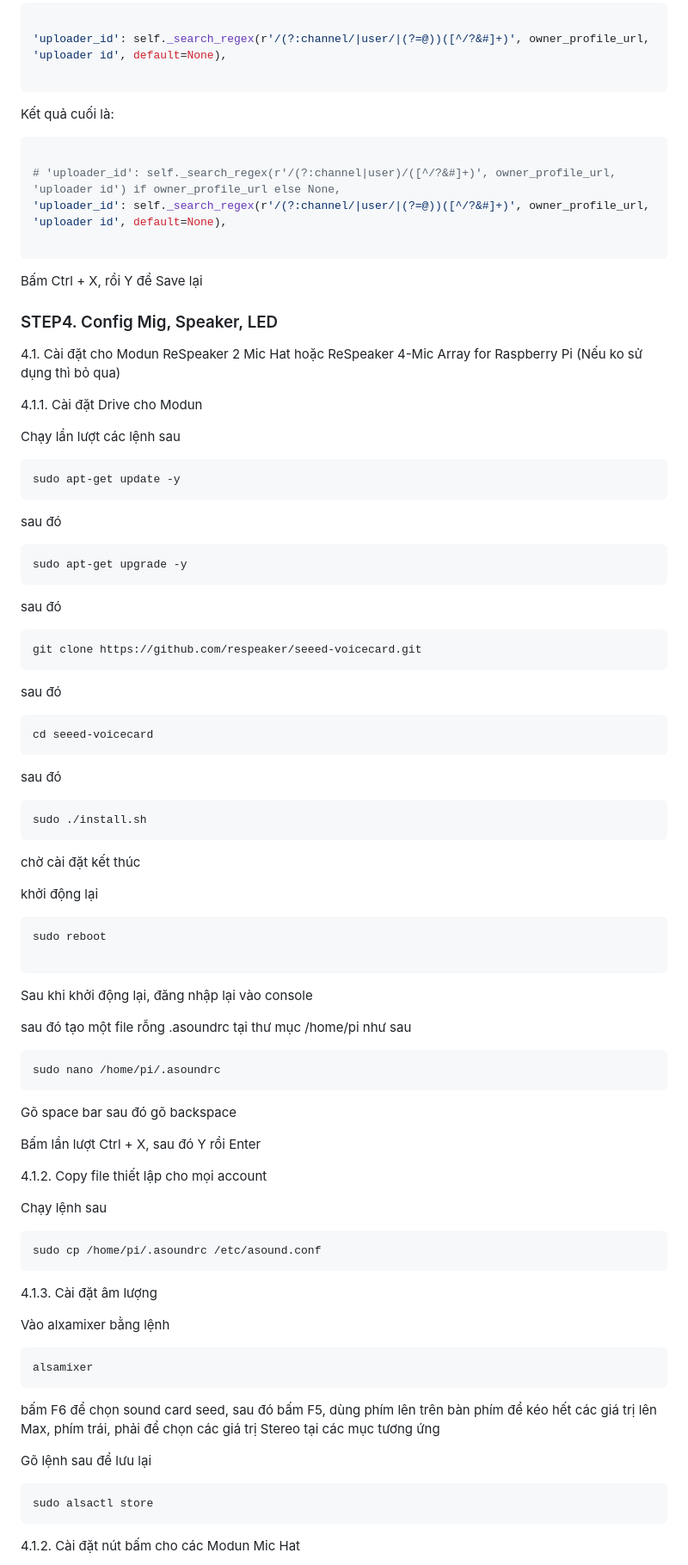
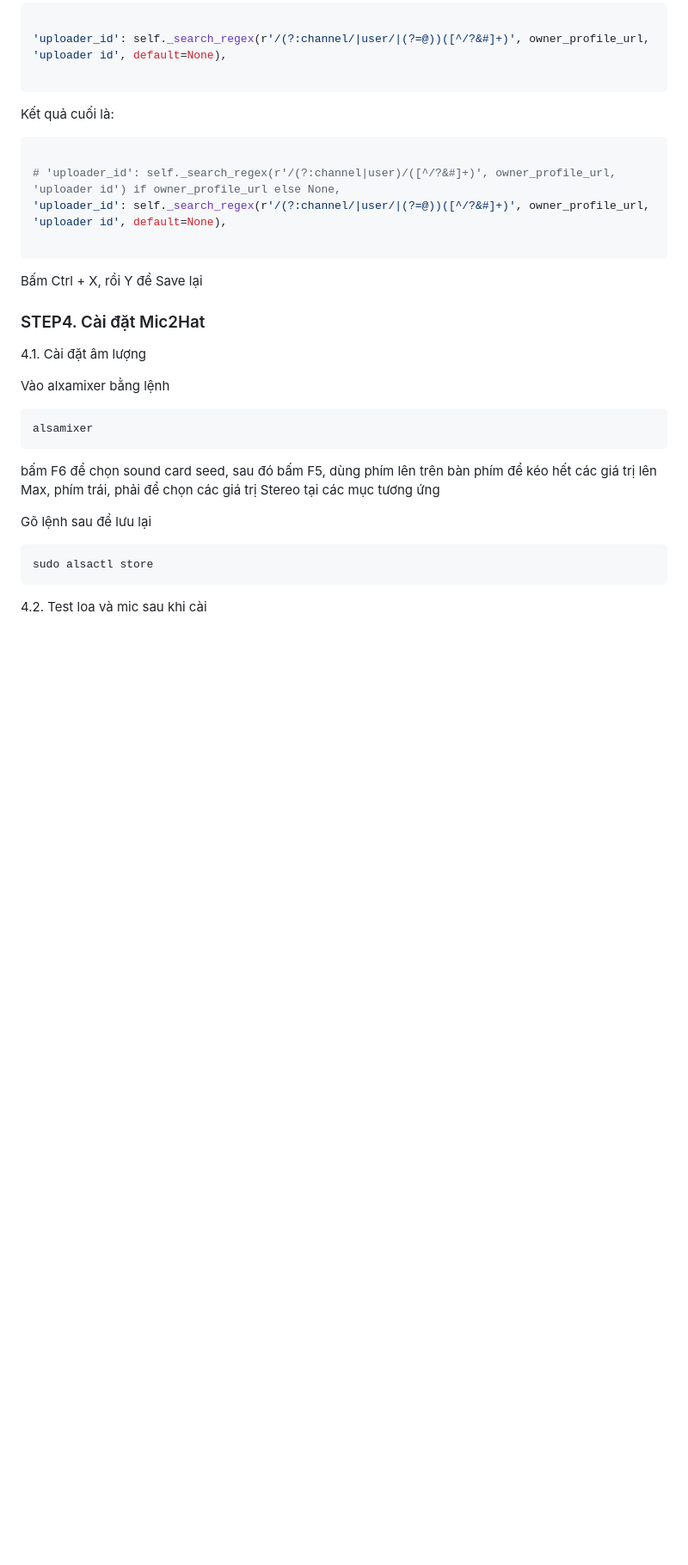
Before and after one commit to phanmemkhoinghiep/vietbot_offline, a Markdown page: install_guide/clean_installation_mic2Hat_mic4Hat_guide.md, the part around the change printed below. Shown: that part at 86% size. Drawn GitHub-style; blank space fills up the shorter version.

````diff
--- a/install_guide/clean_installation_guide.md
+++ b/install_guide/clean_installation_mic2Hat_mic4Hat_guide.md
@@ -135,65 +134,13 @@ Kết quả cuối là:
 
 ```
 
-
 Bấm Ctrl + X, rồi Y để Save lại
 
 
-### STEP4. Config Mig, Speaker, LED
+### STEP4. Cài đặt Mic2Hat
 
-4.1. Cài đặt cho Modun ReSpeaker 2 Mic Hat hoặc ReSpeaker 4-Mic Array for Raspberry Pi (Nếu ko sử dụng thì bỏ qua)
 
-4.1.1. Cài đặt Drive cho Modun
-
-Chạy lần lượt các lệnh sau
-
-```sh
-sudo apt-get update -y
-```
-sau đó
-```sh
-sudo apt-get upgrade -y
-```
-sau đó
-
-```sh
-git clone https://github.com/respeaker/seeed-voicecard.git
-```
-sau đó
-```sh
-cd seeed-voicecard
-```
-sau đó
-```sh
-sudo ./install.sh
-```
-chờ cài đặt kết thúc
-
-khởi động lại
-
-```sh
-sudo reboot
-
-```
-Sau khi khởi động lại, đăng nhập lại vào console
-
-sau đó tạo một file rỗng .asoundrc tại thư mục /home/pi như sau
-
-```sh
-sudo nano /home/pi/.asoundrc
-```
-Gõ space bar sau đó gõ backspace
-
-Bấm lần lượt Ctrl + X, sau đó Y rồi Enter
-
-4.1.2. Copy file thiết lập cho mọi account
-
-Chạy lệnh sau
-```sh
-sudo cp /home/pi/.asoundrc /etc/asound.conf
-```
-
-4.1.3. Cài đặt âm lượng
+4.1. Cài đặt âm lượng
 
 Vào alxamixer bằng lệnh
 
@@ -208,5 +155,5 @@ Gõ lệnh sau để lưu lại
 sudo alsactl store
 ```
 
-4.1.2. Cài đặt nút bấm cho các Modun Mic Hat
+4.2. Test loa và mic sau khi cài
 
````
Also changed, not shown: other parts of install_guide/clean_installation_mic2Hat_mic4Hat_guide.md (+6 -106 lines).
